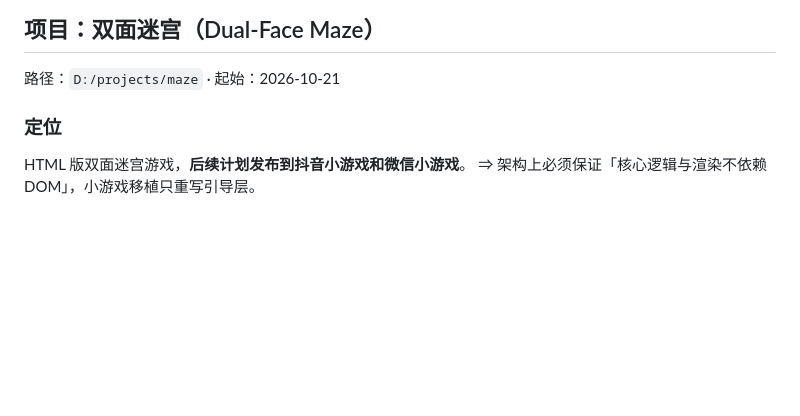
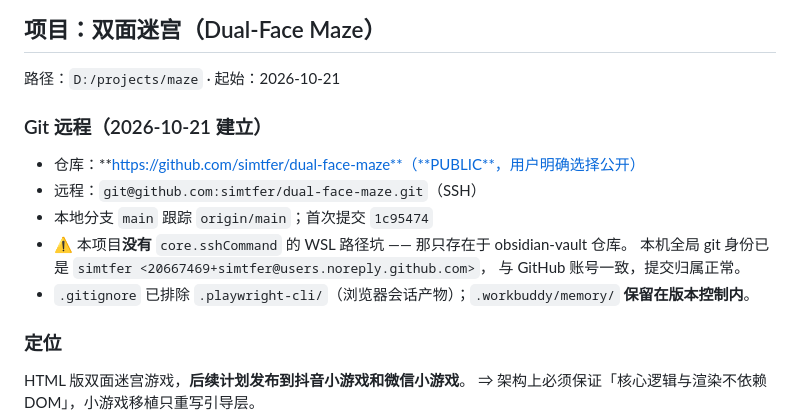
Before and after one commit to simtfer/dual-face-maze, a Markdown page: .workbuddy/memory/MEMORY.md, the part around the change. GitHub-like rendering; blank space fills up the shorter version.

```diff
--- a/.workbuddy/memory/MEMORY.md
+++ b/.workbuddy/memory/MEMORY.md
@@ -3,6 +3,15 @@
 ## 项目：双面迷宫（Dual-Face Maze）
 
 路径：`D:/projects/maze` · 起始：2026-10-21
+
+### Git 远程（2026-10-21 建立）
+- 仓库：**https://github.com/simtfer/dual-face-maze**（**PUBLIC**，用户明确选择公开）
+- 远程：`git@github.com:simtfer/dual-face-maze.git`（SSH）
+- 本地分支 `main` 跟踪 `origin/main`；首次提交 `1c95474`
+- ⚠️ 本项目**没有** `core.sshCommand` 的 WSL 路径坑 —— 那只存在于 obsidian-vault 仓库。
+  本机全局 git 身份已是 `simtfer <20667469+simtfer@users.noreply.github.com>`，
+  与 GitHub 账号一致，提交归属正常。
+- `.gitignore` 已排除 `.playwright-cli/`（浏览器会话产物）；`.workbuddy/memory/` **保留在版本控制内**。
 
 ### 定位
 HTML 版双面迷宫游戏，**后续计划发布到抖音小游戏和微信小游戏**。
```
Also changed, not shown: .workbuddy/memory/2026-10-21.md (+14 -0 lines).
